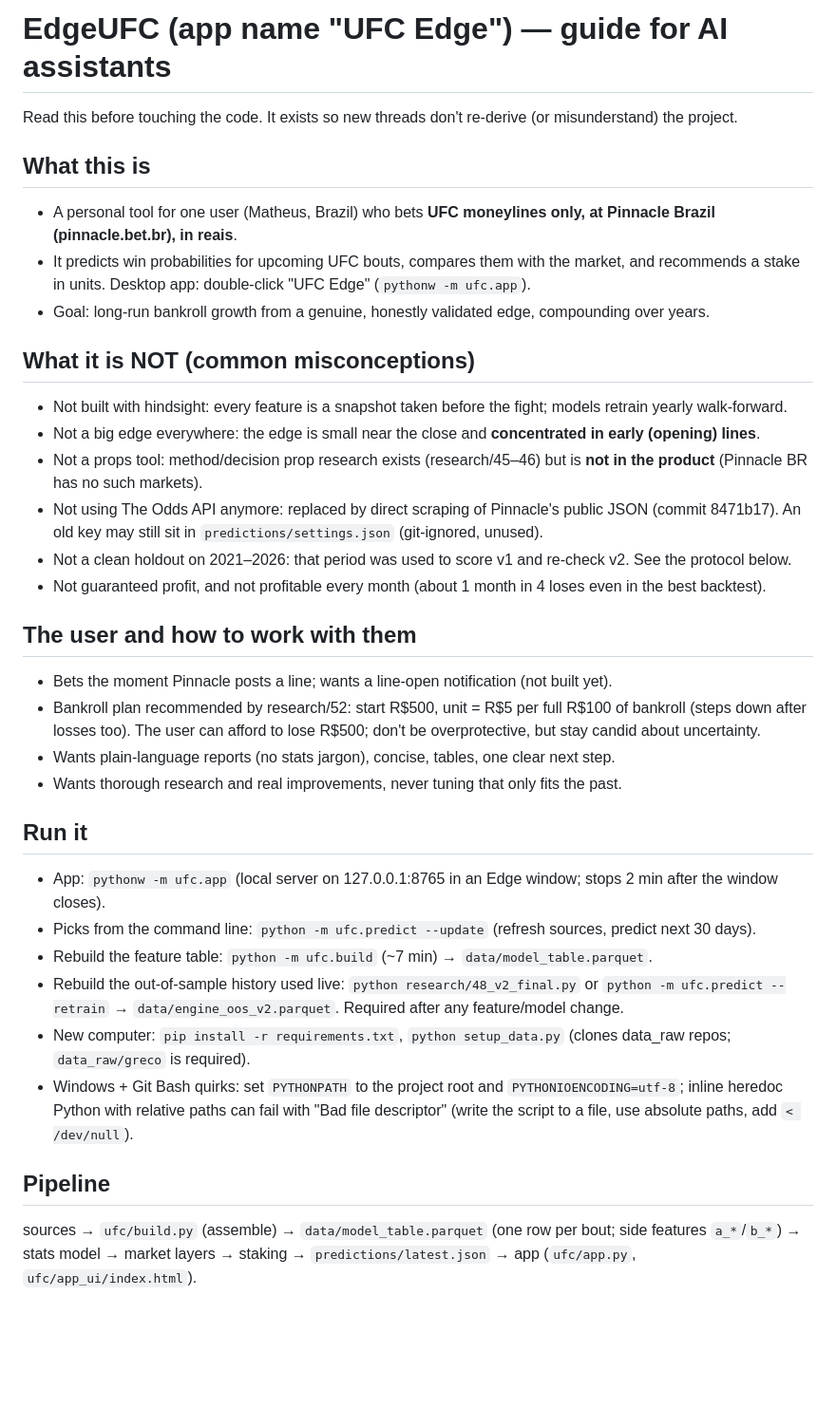
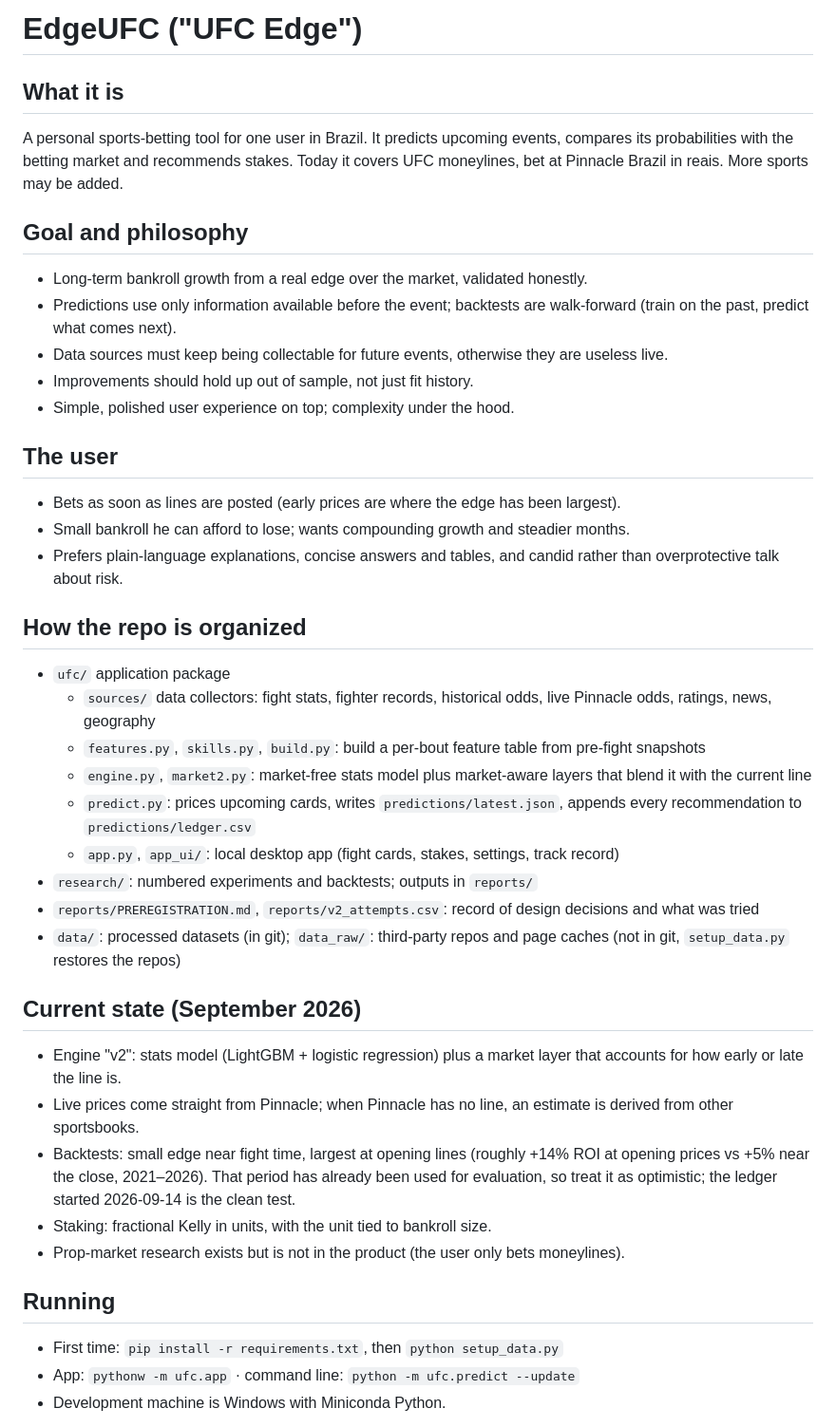
Before and after one commit to matheusgdqueiroz-del/EdgeUFC, a Markdown page: CLAUDE.md, the part around one of its changes. Shown at 95% size. GitHub-like rendering; blank space fills up the shorter version.

Commit message:
Rewrite CLAUDE.md as a short high-level project overview
Co-Authored-By: Claude Opus 5 <noreply@anthropic.com>

```diff
--- a/CLAUDE.md
+++ b/CLAUDE.md
@@ -1,40 +1,42 @@
-# EdgeUFC (app name "UFC Edge") — guide for AI assistants
+# EdgeUFC ("UFC Edge")
 
-Read this before touching the code. It exists so new threads don't re-derive (or misunderstand) the project.
+## What it is
+A personal sports-betting tool for one user in Brazil. It predicts upcoming events, compares its probabilities with the
+betting market and recommends stakes. Today it covers UFC moneylines, bet at Pinnacle Brazil in reais. More sports may be added.
 
-## What this is
-- A personal tool for one user (Matheus, Brazil) who bets **UFC moneylines only, at Pinnacle Brazil (pinnacle.bet.br), in reais**.
-- It predicts win probabilities for upcoming UFC bouts, compares them with the market, and recommends a stake in units.
-  Desktop app: double-click "UFC Edge" (`pythonw -m ufc.app`).
-- Goal: long-run bankroll growth from a genuine, honestly validated edge, compounding over years.
+## Goal and philosophy
+- Long-term bankroll growth from a real edge over the market, validated honestly.
+- Predictions use only information available before the event; backtests are walk-forward (train on the past, predict what comes next).
+- Data sources must keep being collectable for future events, otherwise they are useless live.
+- Improvements should hold up out of sample, not just fit history.
+- Simple, polished user experience on top; complexity under the hood.
 
-## What it is NOT (common misconceptions)
-- Not built with hindsight: every feature is a snapshot taken before the fight; models retrain yearly walk-forward.
-- Not a big edge everywhere: the edge is small near the close and **concentrated in early (opening) lines**.
-- Not a props tool: method/decision prop research exists (research/45–46) but is **not in the product** (Pinnacle BR has no such markets).
-- Not using The Odds API anymore: replaced by direct scraping of Pinnacle's public JSON (commit 8471b17). An old key may
-  still sit in `predictions/settings.json` (git-ignored, unused).
-- Not a clean holdout on 2021–2026: that period was used to score v1 and re-check v2. See the protocol below.
-- Not guaranteed profit, and not profitable every month (about 1 month in 4 loses even in the best backtest).
+## The user
+- Bets as soon as lines are posted (early prices are where the edge has been largest).
+- Small bankroll he can afford to lose; wants compounding growth and steadier months.
+- Prefers plain-language explanations, concise answers and tables, and candid rather than overprotective talk about risk.
 
-## The user and how to work with them
-- Bets the moment Pinnacle posts a line; wants a line-open notification (not built yet).
-- Bankroll plan recommended by research/52: start R$500, unit = R$5 per full R$100 of bankroll (steps down after losses too).
-  The user can afford to lose R$500; don't be overprotective, but stay candid about uncertainty.
-- Wants plain-language reports (no stats jargon), concise, tables, one clear next step.
-- Wants thorough research and real improvements, never tuning that only fits the past.
+## How the repo is organized
+- `ufc/` application package
+  - `sources/` data collectors: fight stats, fighter records, historical odds, live Pinnacle odds, ratings, news, geography
+  - `features.py`, `skills.py`, `build.py`: build a per-bout feature table from pre-fight snapshots
+  - `engine.py`, `market2.py`: market-free stats model plus market-aware layers that blend it with the current line
+  - `predict.py`: prices upcoming cards, writes `predictions/latest.json`, appends every recommendation to `predictions/ledger.csv`
+  - `app.py`, `app_ui/`: local desktop app (fight cards, stakes, settings, track record)
+- `research/`: numbered experiments and backtests; outputs in `reports/`
+- `reports/PREREGISTRATION.md`, `reports/v2_attempts.csv`: record of design decisions and what was tried
+- `data/`: processed datasets (in git); `data_raw/`: third-party repos and page caches (not in git, `setup_data.py` restores the repos)
 
-## Run it
-- App: `pythonw -m ufc.app` (local server on 127.0.0.1:8765 in an Edge window; stops 2 min after the window closes).
-- Picks from the command line: `python -m ufc.predict --update` (refresh sources, predict next 30 days).
-- Rebuild the feature table: `python -m ufc.build` (~7 min) → `data/model_table.parquet`.
-- Rebuild the out-of-sample history used live: `python research/48_v2_final.py` or `python -m ufc.predict --retrain`
-  → `data/engine_oos_v2.parquet`. Required after any feature/model change.
-- New computer: `pip install -r requirements.txt`, `python setup_data.py` (clones data_raw repos; `data_raw/greco` is required).
-- Windows + Git Bash quirks: set `PYTHONPATH` to the project root and `PYTHONIOENCODING=utf-8`; inline heredoc Python with
-  relative paths can fail with "Bad file descriptor" (write the script to a file, use absolute paths, add `< /dev/null`).
+## Current state (September 2026)
+- Engine "v2": stats model (LightGBM + logistic regression) plus a market layer that accounts for how early or late the line is.
+- Live prices come straight from Pinnacle; when Pinnacle has no line, an estimate is derived from other sportsbooks.
+- Backtests: small edge near fight time, largest at opening lines (roughly +14% ROI at opening prices vs +5% near the close,
+  2021–2026). That period has already been used for evaluation, so treat it as optimistic; the ledger started 2026-09-14 is the clean test.
+- Staking: fractional Kelly in units, with the unit tied to bankroll size.
+- Prop-market research exists but is not in the product (the user only bets moneylines).
 
-## Pipeline
-sources → `ufc/build.py` (assemble) → `data/model_table.parquet` (one row per bout; side features `a_*`/`b_*`) →
-stats model → market layers → staking → `predictions/latest.json` → app (`ufc/app.py`, `ufc/app_ui/index.html`).
+## Running
+- First time: `pip install -r requirements.txt`, then `python setup_data.py`
+- App: `pythonw -m ufc.app` · command line: `python -m ufc.predict --update`
+- Development machine is Windows with Miniconda Python.
 
```
Also changed, not shown: other parts of CLAUDE.md (+4 -52 lines).
